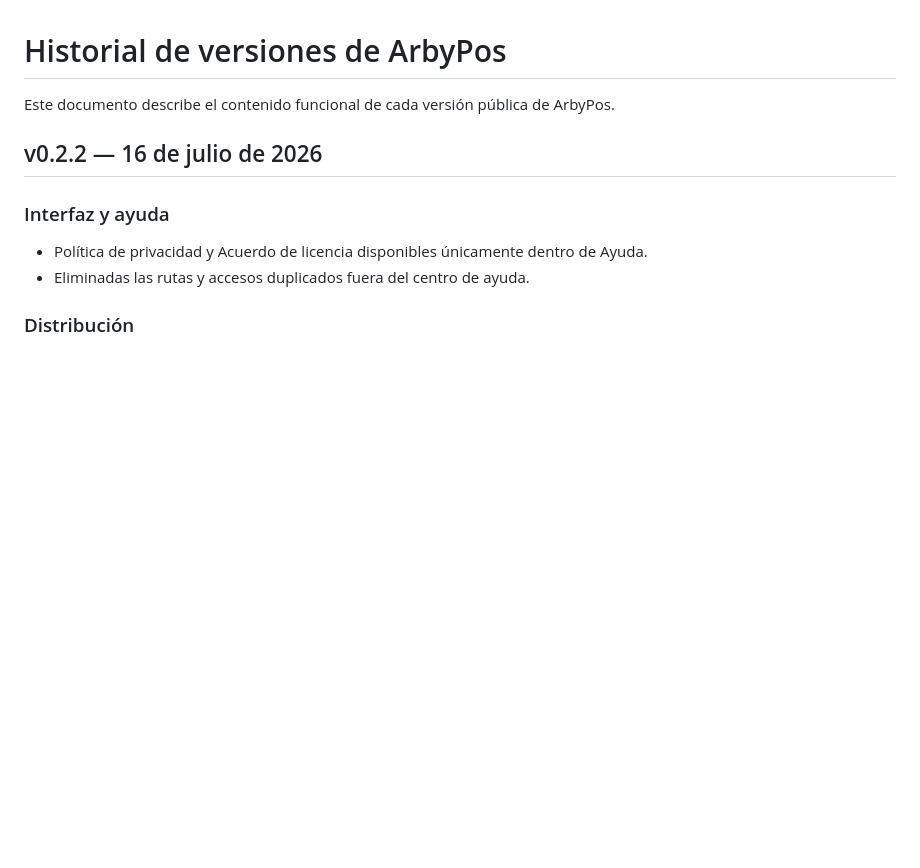
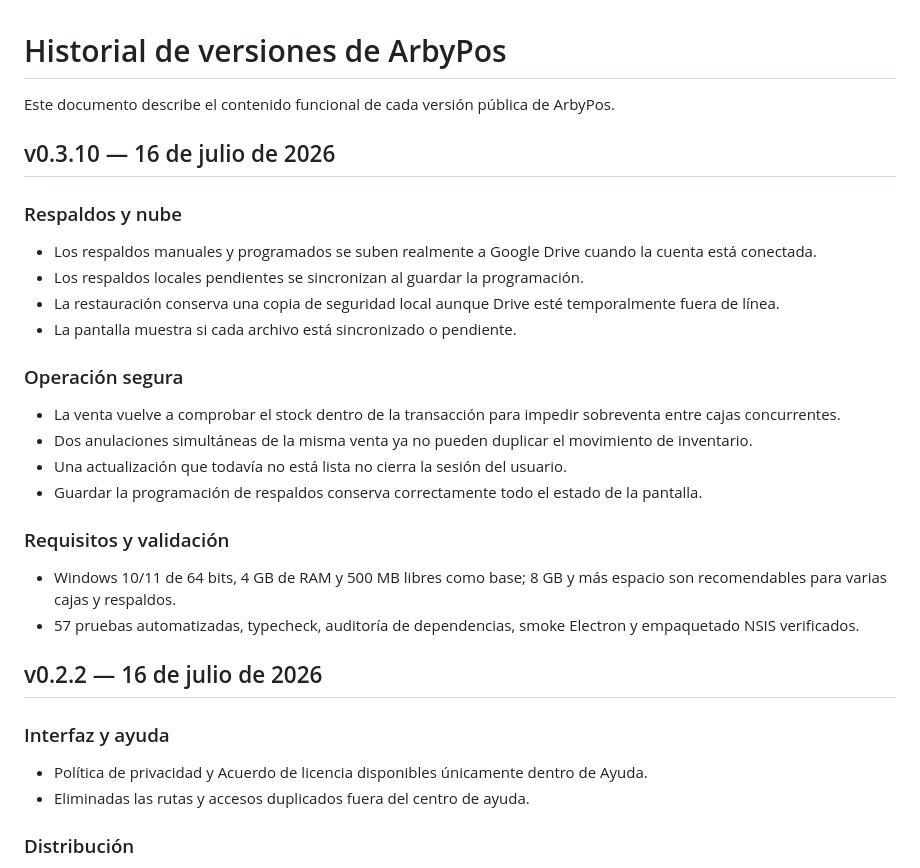
Before and after one commit to elx19/ArbyPos-Releases, a Markdown page: VERSIONES.md, the part around the change. Drawn GitHub-style; blank space fills up the shorter version.

Commit message:
docs: document v0.3.10 requirements and backups

```diff
--- a/VERSIONES.md
+++ b/VERSIONES.md
@@ -1,6 +1,27 @@
 # Historial de versiones de ArbyPos
 
 Este documento describe el contenido funcional de cada versión pública de ArbyPos.
+
+## v0.3.10 — 16 de julio de 2026
+
+### Respaldos y nube
+
+- Los respaldos manuales y programados se suben realmente a Google Drive cuando la cuenta está conectada.
+- Los respaldos locales pendientes se sincronizan al guardar la programación.
+- La restauración conserva una copia de seguridad local aunque Drive esté temporalmente fuera de línea.
+- La pantalla muestra si cada archivo está sincronizado o pendiente.
+
+### Operación segura
+
+- La venta vuelve a comprobar el stock dentro de la transacción para impedir sobreventa entre cajas concurrentes.
+- Dos anulaciones simultáneas de la misma venta ya no pueden duplicar el movimiento de inventario.
+- Una actualización que todavía no está lista no cierra la sesión del usuario.
+- Guardar la programación de respaldos conserva correctamente todo el estado de la pantalla.
+
+### Requisitos y validación
+
+- Windows 10/11 de 64 bits, 4 GB de RAM y 500 MB libres como base; 8 GB y más espacio son recomendables para varias cajas y respaldos.
+- 57 pruebas automatizadas, typecheck, auditoría de dependencias, smoke Electron y empaquetado NSIS verificados.
 
 ## v0.2.2 — 16 de julio de 2026
 
```
Also changed, not shown: README.md (+9 -0 lines).
